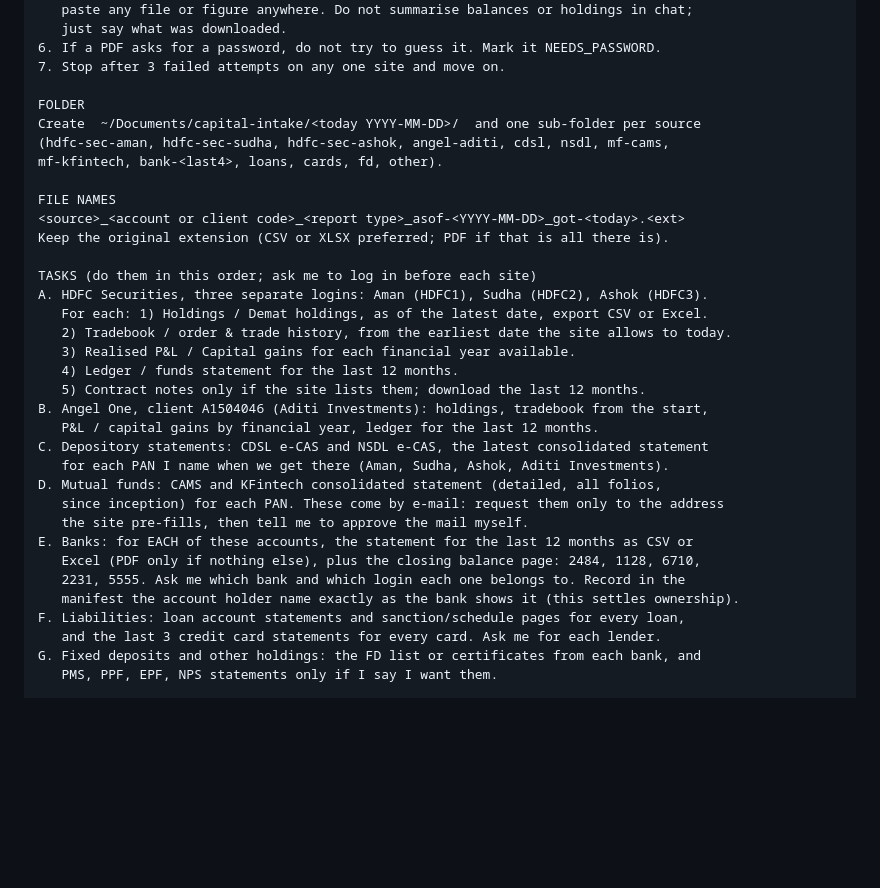
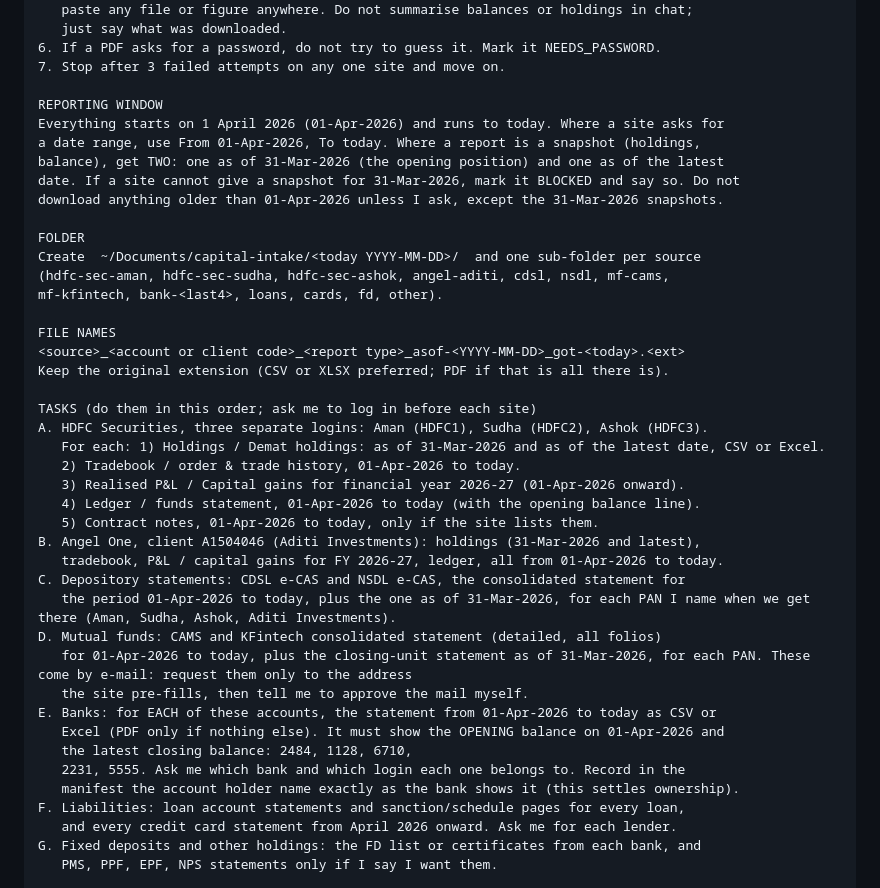
Before and after one commit to aman55501-cyber/mdo-platform, a Markdown page: capital/COWORK_PROMPT.md, the part around the change. GitHub-like rendering; blank space fills up the shorter version.

Commit message:
capital: Cowork prompt starts at 1 Apr 2026 with 31 Mar opening snapshots
Co-Authored-By: Claude Sonnet 5.5 <noreply@anthropic.com>
Claude-Session: https://claude.ai/code/session_01Ur4YaHf8oxxd5NHwghPAPf

```diff
--- a/capital/COWORK_PROMPT.md
+++ b/capital/COWORK_PROMPT.md
@@ -23,6 +23,13 @@ HARD RULES (breaking any of these = stop and tell me)
 6. If a PDF asks for a password, do not try to guess it. Mark it NEEDS_PASSWORD.
 7. Stop after 3 failed attempts on any one site and move on.
 
+REPORTING WINDOW
+Everything starts on 1 April 2026 (01-Apr-2026) and runs to today. Where a site asks for
+a date range, use From 01-Apr-2026, To today. Where a report is a snapshot (holdings,
+balance), get TWO: one as of 31-Mar-2026 (the opening position) and one as of the latest
+date. If a site cannot give a snapshot for 31-Mar-2026, mark it BLOCKED and say so. Do not
+download anything older than 01-Apr-2026 unless I ask, except the 31-Mar-2026 snapshots.
+
 FOLDER
 Create  ~/Documents/capital-intake/<today YYYY-MM-DD>/  and one sub-folder per source
 (hdfc-sec-aman, hdfc-sec-sudha, hdfc-sec-ashok, angel-aditi, cdsl, nsdl, mf-cams,
@@ -34,24 +41,25 @@ Keep the original extension (CSV or XLSX preferred; PDF if that is all there is)
 
 TASKS (do them in this order; ask me to log in before each site)
 A. HDFC Securities, three separate logins: Aman (HDFC1), Sudha (HDFC2), Ashok (HDFC3).
-   For each: 1) Holdings / Demat holdings, as of the latest date, export CSV or Excel.
-   2) Tradebook / order & trade history, from the earliest date the site allows to today.
-   3) Realised P&L / Capital gains for each financial year available.
-   4) Ledger / funds statement for the last 12 months.
-   5) Contract notes only if the site lists them; download the last 12 months.
-B. Angel One, client A1504046 (Aditi Investments): holdings, tradebook from the start,
-   P&L / capital gains by financial year, ledger for the last 12 months.
-C. Depository statements: CDSL e-CAS and NSDL e-CAS, the latest consolidated statement
-   for each PAN I name when we get there (Aman, Sudha, Ashok, Aditi Investments).
-D. Mutual funds: CAMS and KFintech consolidated statement (detailed, all folios,
-   since inception) for each PAN. These come by e-mail: request them only to the address
+   For each: 1) Holdings / Demat holdings: as of 31-Mar-2026 and as of the latest date, CSV or Excel.
+   2) Tradebook / order & trade history, 01-Apr-2026 to today.
+   3) Realised P&L / Capital gains for financial year 2026-27 (01-Apr-2026 onward).
+   4) Ledger / funds statement, 01-Apr-2026 to today (with the opening balance line).
+   5) Contract notes, 01-Apr-2026 to today, only if the site lists them.
+B. Angel One, client A1504046 (Aditi Investments): holdings (31-Mar-2026 and latest),
+   tradebook, P&L / capital gains for FY 2026-27, ledger, all from 01-Apr-2026 to today.
+C. Depository statements: CDSL e-CAS and NSDL e-CAS, the consolidated statement for
+   the period 01-Apr-2026 to today, plus the one as of 31-Mar-2026, for each PAN I name when we get there (Aman, Sudha, Ashok, Aditi Investments).
+D. Mutual funds: CAMS and KFintech consolidated statement (detailed, all folios)
+   for 01-Apr-2026 to today, plus the closing-unit statement as of 31-Mar-2026, for each PAN. These come by e-mail: request them only to the address
    the site pre-fills, then tell me to approve the mail myself.
-E. Banks: for EACH of these accounts, the statement for the last 12 months as CSV or
-   Excel (PDF only if nothing else), plus the closing balance page: 2484, 1128, 6710,
+E. Banks: for EACH of these accounts, the statement from 01-Apr-2026 to today as CSV or
+   Excel (PDF only if nothing else). It must show the OPENING balance on 01-Apr-2026 and
+   the latest closing balance: 2484, 1128, 6710,
    2231, 5555. Ask me which bank and which login each one belongs to. Record in the
    manifest the account holder name exactly as the bank shows it (this settles ownership).
 F. Liabilities: loan account statements and sanction/schedule pages for every loan,
-   and the last 3 credit card statements for every card. Ask me for each lender.
+   and every credit card statement from April 2026 onward. Ask me for each lender.
 G. Fixed deposits and other holdings: the FD list or certificates from each bank, and
    PMS, PPF, EPF, NPS statements only if I say I want them.
 
```
